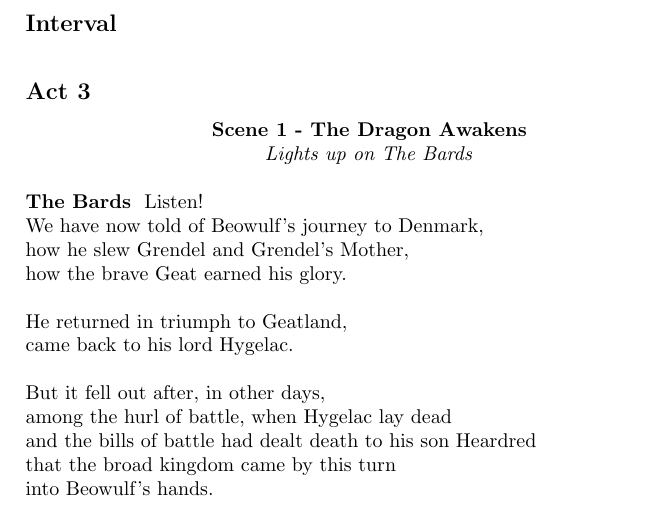
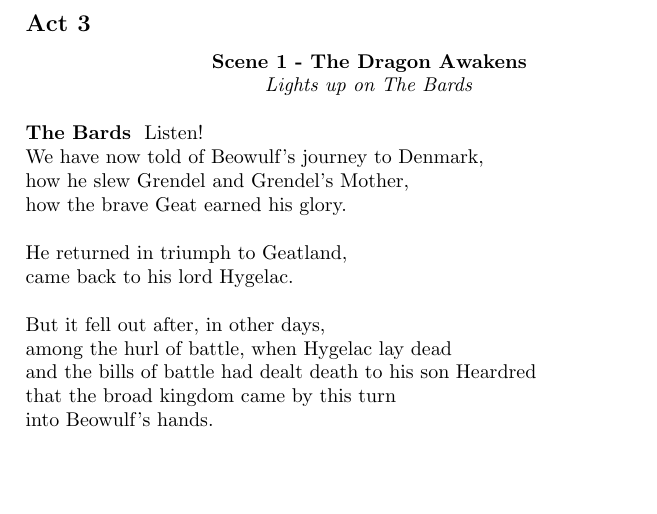
Before and after one commit to walrus/beowulf, a LaTeX document (beowulf_script.tex): part of page 35 of 48, cut at the place of the change, the shorter picture padded with empty space. Compiled offline with pdfLaTeX.

Commit message:
Remove interval

```diff
--- a/beowulf_script.tex
+++ b/beowulf_script.tex
@@ -1436,8 +1436,6 @@ but first let us pause,
 and refresh ourselves from the mead-cup.
 
 \newpage
-\subsection{Interval}%%%%%%%%%%%%%%%%%%%%%%%%%%%%%%%%%%%%%%%%%%%%%%%%%%%%%%%%%%
-
 \subsection{Act 3}%%%%%%%%%%%%%%%%%%%%%%%%%%%%%%%%%%%%%%%%%%%%%%%%%%%%%%%%%%%%%
 
 \centerline{\textbf{Scene 1 - The Dragon Awakens}}
```
Also changed, not shown: beowulf_script.pdf.
